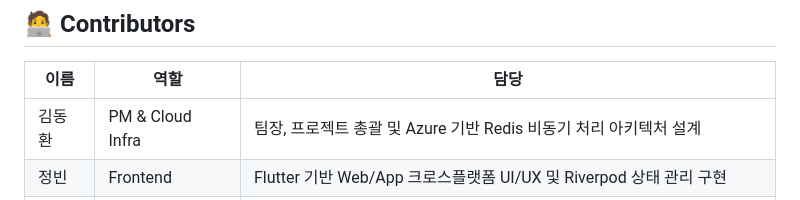
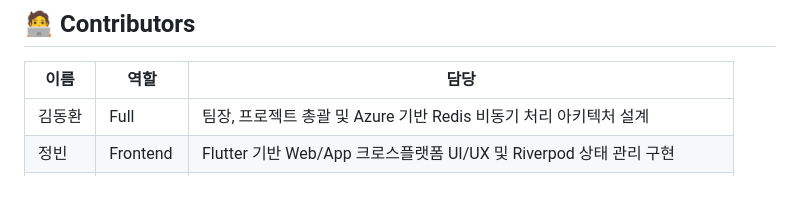
Before and after one commit to DMU-FireView/FireView, a Markdown page: README.md, the part around the change. Rendered like a GitHub page.

```diff
--- a/README.md
+++ b/README.md
@@ -197,7 +197,7 @@ flutter run -d chrome --dart-define=API_BASE_URL=http://localhost:8080
 
 | 이름  | 역할               | 담당                                                   |
 | --- | ---------------- | ---------------------------------------------------- |
-| 김동환 | PM & Cloud Infra | 팀장, 프로젝트 총괄 및 Azure 기반 Redis 비동기 처리 아키텍처 설계 |
+| 김동환 | Full | 팀장, 프로젝트 총괄 및 Azure 기반 Redis 비동기 처리 아키텍처 설계 |
 | 정빈  | Frontend         | Flutter 기반 Web/App 크로스플랫폼 UI/UX 및 Riverpod 상태 관리 구현  |
 | 남정현 | Backend          | Spring Boot 기반 메인 비즈니스 API 개발 및 SSE 실시간 알림 파이프라인 구축  |
 | 김하연 | AI & Data        | FastAPI 기반 리뷰 크롤링 Worker 구현 및 KoELECTRA AI 분석 모델 연동  |
```
